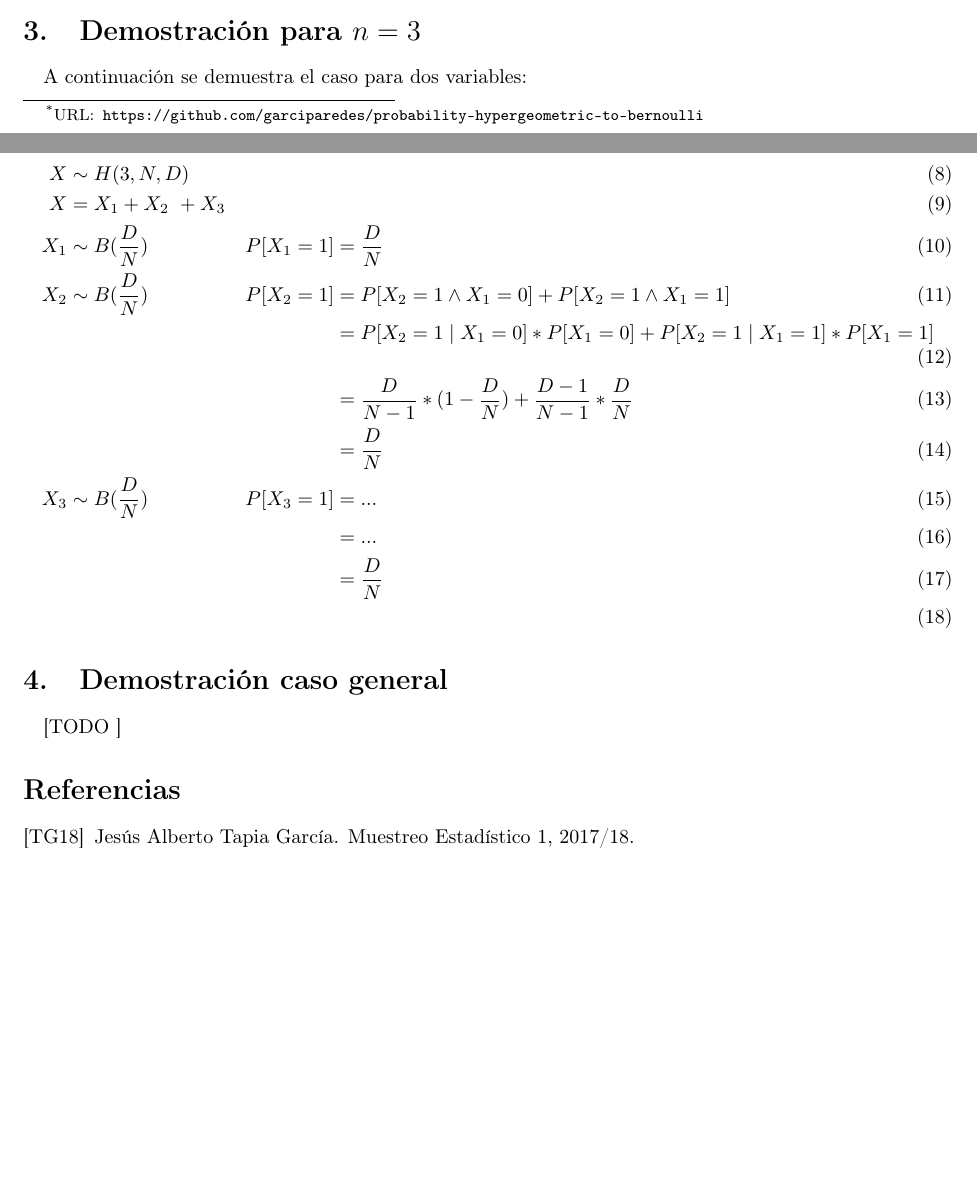
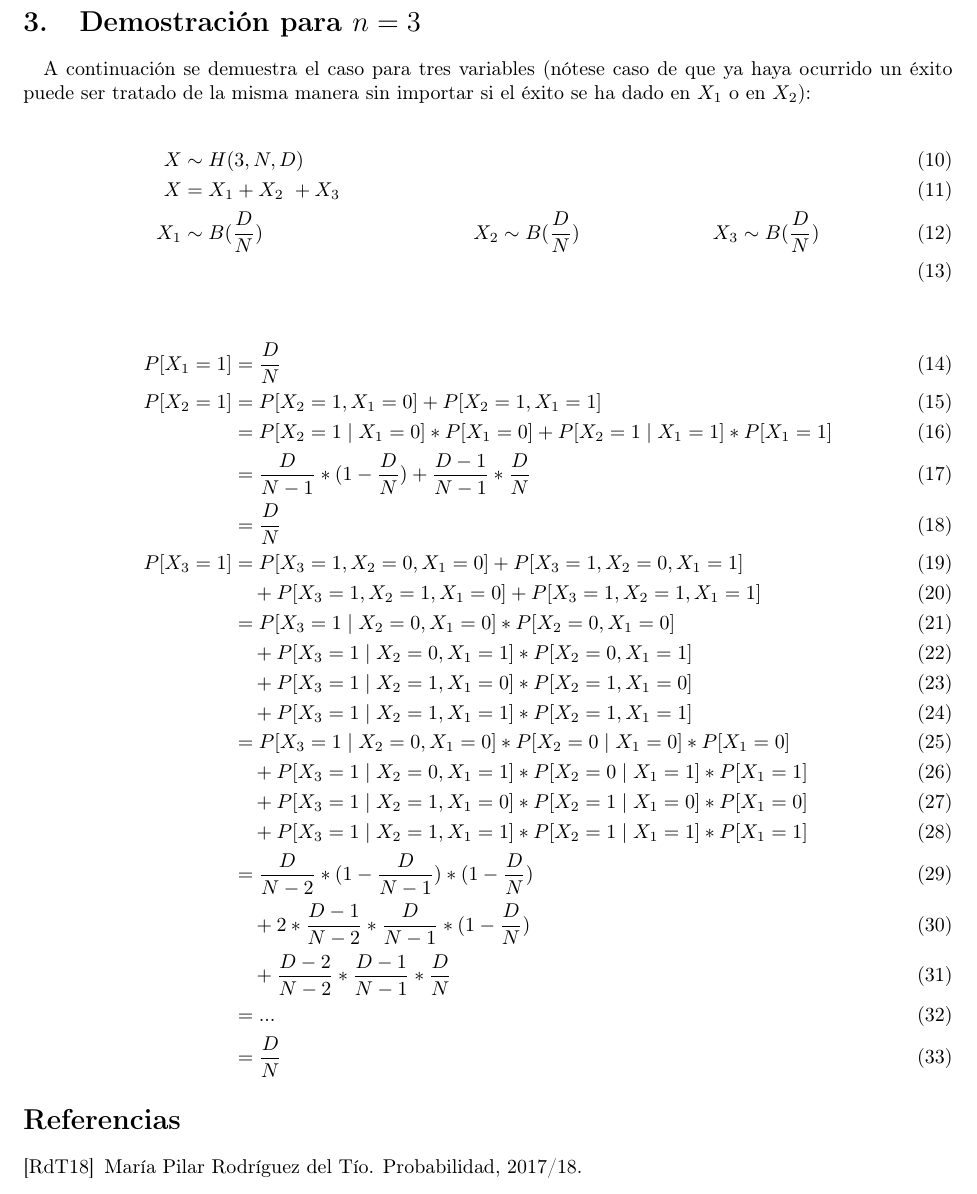
Before and after one commit to garciparedes/probability-hypergeometric-to-bernoulli, a LaTeX document (article.tex, which reads myvars.sty): two parts of pages 1 and 2 of 2 before the commit and part of page 2 of 2 after it, the two joined at a grey line, cut so that both start at the same text, the shorter picture padded with empty space. Compiled offline with pdfLaTeX.

Commit message:
Added demostration

```diff
--- a/article.tex
+++ b/article.tex
@@ -45,31 +51,41 @@
   \label{sec:demostration_1}
 
   \paragraph{}
-  A continuación se demuestra el caso para dos variables:
+  A continuación se demuestra el caso para tres variables (nótese caso de que ya haya ocurrido un éxito puede ser tratado de la misma manera sin importar si el éxito se ha dado en $X_1$ o en $X_2$):
 
   \begin{align}
-    X   &\sim H(3, N, D)    &             &\\
-    X   &= X_1 + X_2 + X_3  &             &\\
-    X_1 &\sim B(\frac{D}{N})& P[X_1 = 1]  &= \frac{D}{N}\\
-    X_2 &\sim B(\frac{D}{N})& P[X_2 = 1]  &= P[X_2 = 1 \land X_1 = 0] + P[X_2 = 1 \land X_1 = 1] \\
-        &                   &             &= P[X_2 = 1 \mid X_1 = 0]*P[X_1 = 0] + P[X_2 = 1 \mid X_1 = 1]*P[X_1 = 1] \\
-        &                   &             &= \frac{D}{N-1}*(1-\frac{D}{N}) + \frac{D-1}{N-1}*\frac{D}{N} \\
-        &                   &             &= \frac{D}{N} \\
-    X_3 &\sim B(\frac{D}{N})& P[X_3 = 1]  &= ... \\
-        &                   &             &= ... \\
-        &                   &             &= \frac{D}{N} \\
+    X   &\sim H(3, N, D)   \\
+    X   &= X_1 + X_2 + X_3 \\
+    X_1 &\sim B(\frac{D}{N}) & X_2 &\sim B(\frac{D}{N}) & X_3 &\sim B(\frac{D}{N})\\
   \end{align}
 
-  \section{Demostración caso general}
-  \label{sec:demostration_1}
-
-    \paragraph{}
-    [TODO ]
+  \begin{align}
+    P[X_1 = 1]  &= \frac{D}{N}\\
+    P[X_2 = 1]  &= P[X_2 = 1 , X_1 = 0] + P[X_2 = 1 , X_1 = 1] \\
+                &= P[X_2 = 1 \mid X_1 = 0]*P[X_1 = 0] + P[X_2 = 1 \mid X_1 = 1]*P[X_1 = 1] \\
+                &= \frac{D}{N-1}*(1-\frac{D}{N}) + \frac{D-1}{N-1}*\frac{D}{N} \\
+                &= \frac{D}{N} \\
+    P[X_3 = 1]  &= P[X_3 = 1 , X_2 = 0 , X_1 = 0 ] + P[X_3 = 1 , X_2 = 0 , X_1 = 1 ] \\
+                & \quad + P[X_3 = 1 , X_2 = 1 , X_1 = 0 ] + P[X_3 = 1 , X_2 = 1 , X_1 = 1 ] \\
+                &= P[X_3 = 1 \mid  X_2 = 0, X_1 = 0]*P[X_2 = 0,X_1 = 0] \\
+                & \quad + P[X_3 = 1 \mid  X_2 = 0, X_1 = 1]*P[X_2 = 0,X_1 = 1] \\
+                & \quad + P[X_3 = 1 \mid  X_2 = 1, X_1 = 0]*P[X_2 = 1,X_1 = 0] \\
+                & \quad + P[X_3 = 1 \mid  X_2 = 1, X_1 = 1]*P[X_2 = 1,X_1 = 1] \\
+                &= P[X_3 = 1 \mid  X_2 = 0, X_1 = 0]*P[X_2 = 0 \mid X_1 = 0] * P[X_1 = 0]\\
+                & \quad + P[X_3 = 1 \mid  X_2 = 0, X_1 = 1]*P[X_2 = 0 \mid X_1 = 1] * P[X_1 = 1] \\
+                & \quad + P[X_3 = 1 \mid  X_2 = 1, X_1 = 0]*P[X_2 = 1 \mid X_1 = 0] * P[X_1 = 0]\\
+                & \quad + P[X_3 = 1 \mid  X_2 = 1, X_1 = 1]*P[X_2 = 1 \mid X_1 = 1] * P[X_1 = 1]\\
+                &= \frac{D}{N-2}*(1-\frac{D}{N-1}) * (1-\frac{D}{N})\\
+                & \quad + 2*\frac{D-1}{N-2}*\frac{D}{N-1} * (1-\frac{D}{N})\\
+                & \quad + \frac{D-2}{N-2}*\frac{D-1}{N-1} * \frac{D}{N}\\
+                &= ... \\
+                &= \frac{D}{N}
+  \end{align}
 
 %-----------------------------
 %	Bibliographic references
 %-----------------------------
-	\nocite{muest2017}
+	\nocite{prob2017}
 
   \bibliographystyle{alpha}
   \bibliography{bib}
--- a/myvars.sty
+++ b/myvars.sty
@@ -4,7 +4,7 @@
 
 \newcommand{\mytitle}{
   Probabilidad: \\
-  Relación entre Distribución Hipergeométrica y de Bernoulli
+  Relación entre Distribución Hipergeométrica y de Bernoulli para $n \in \{ 2, 3\}$
 }
 
 \newcommand{\myauthor}{
@@ -20,7 +20,7 @@
 }
 
 \title{
-  \vspace{-25mm}\fontsize{24}{28}\selectfont\textbf{\mytitle\footnote{URL:\texttt{\mylink}}}
+  \vspace{-30mm}\fontsize{24}{28}\selectfont\textbf{\mytitle\footnote{URL:\texttt{\mylink}}}
 }
 
 \author{
```
Also changed, not shown: bib.bib (+3 -3 lines), article.pdf, article.tex (20 more changed lines).
